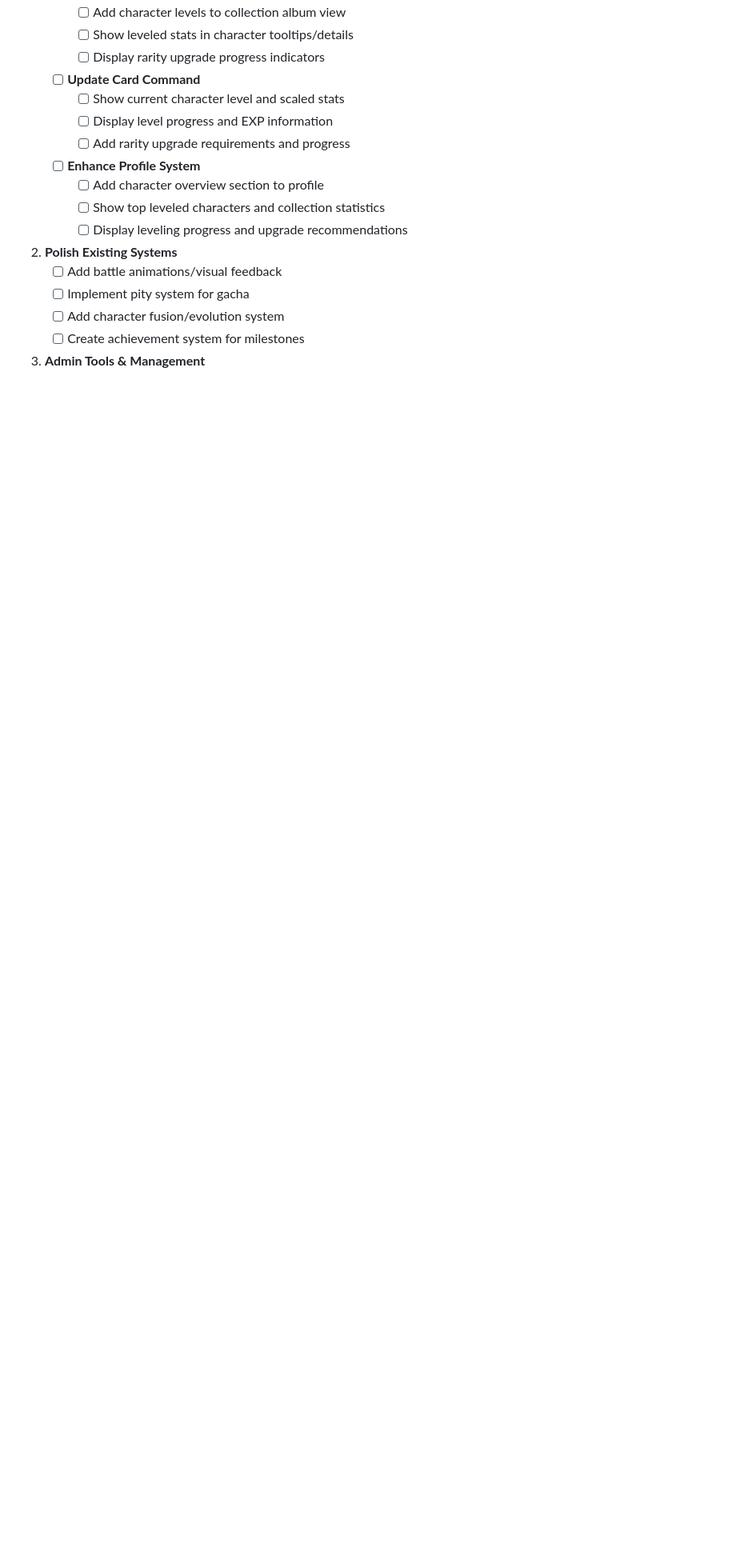
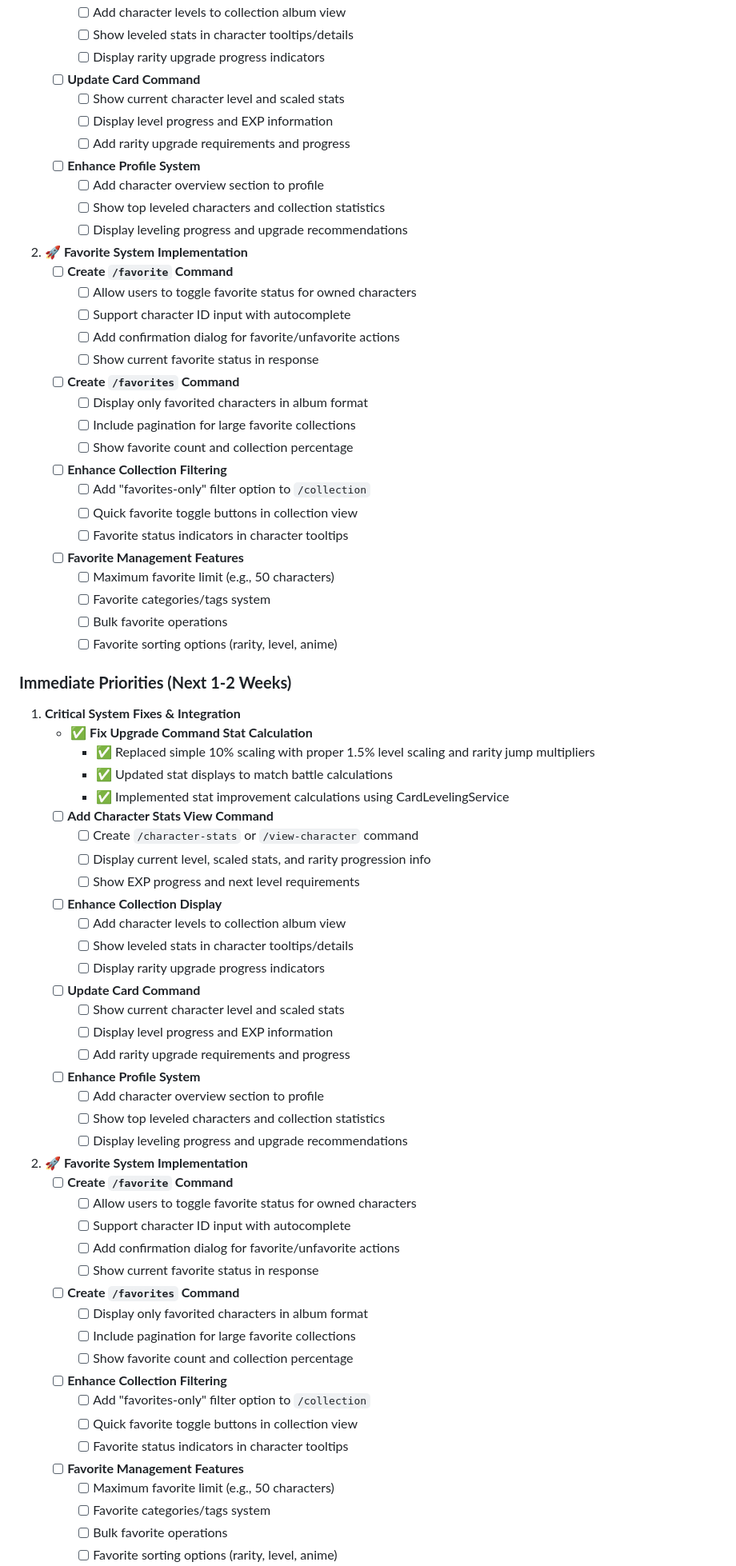
Before and after one commit to Elenyx/Nexium-RPG, a Markdown page: ROADMAP.md, the part around one of its changes. Shown at 80% size. Rendered like a GitHub page; blank space fills up the shorter version.

```diff
--- a/ROADMAP.md
+++ b/ROADMAP.md
@@ -122,10 +122,67 @@ Nexium is an anime-themed Discord RPG bot built with Discord.js v14, featuring c
      - [ ] Show top leveled characters and collection statistics
      - [ ] Display leveling progress and upgrade recommendations
 
-2. **Polish Existing Systems**
-   - [ ] Add battle animations/visual feedback
-   - [ ] Implement pity system for gacha
-   - [ ] Add character fusion/evolution system
-   - [ ] Create achievement system for milestones
+2. **🚀 Favorite System Implementation**
+   - [ ] **Create `/favorite` Command**
+     - [ ] Allow users to toggle favorite status for owned characters
+     - [ ] Support character ID input with autocomplete
+     - [ ] Add confirmation dialog for favorite/unfavorite actions
+     - [ ] Show current favorite status in response
+   - [ ] **Create `/favorites` Command**
+     - [ ] Display only favorited characters in album format
+     - [ ] Include pagination for large favorite collections
+     - [ ] Show favorite count and collection percentage
+   - [ ] **Enhance Collection Filtering**
+     - [ ] Add "favorites-only" filter option to `/collection`
+     - [ ] Quick favorite toggle buttons in collection view
+     - [ ] Favorite status indicators in character tooltips
+   - [ ] **Favorite Management Features**
+     - [ ] Maximum favorite limit (e.g., 50 characters)
+     - [ ] Favorite categories/tags system
+     - [ ] Bulk favorite operations
+     - [ ] Favorite sorting options (rarity, level, anime)
 
-3. **Admin Tools & Management**
+### **Immediate Priorities (Next 1-2 Weeks)**
+
+1. **Critical System Fixes & Integration**
+   - ✅ **Fix Upgrade Command Stat Calculation**
+     - ✅ Replaced simple 10% scaling with proper 1.5% level scaling and rarity jump multipliers
+     - ✅ Updated stat displays to match battle calculations
+     - ✅ Implemented stat improvement calculations using CardLevelingService
+   - [ ] **Add Character Stats View Command**
+     - [ ] Create `/character-stats` or `/view-character` command
+     - [ ] Display current level, scaled stats, and rarity progression info
+     - [ ] Show EXP progress and next level requirements
+   - [ ] **Enhance Collection Display**
+     - [ ] Add character levels to collection album view
+     - [ ] Show leveled stats in character tooltips/details
+     - [ ] Display rarity upgrade progress indicators
+   - [ ] **Update Card Command**
+     - [ ] Show current character level and scaled stats
+     - [ ] Display level progress and EXP information
+     - [ ] Add rarity upgrade requirements and progress
+   - [ ] **Enhance Profile System**
+     - [ ] Add character overview section to profile
+     - [ ] Show top leveled characters and collection statistics
+     - [ ] Display leveling progress and upgrade recommendations
+
+2. **🚀 Favorite System Implementation**
+   - [ ] **Create `/favorite` Command**
+     - [ ] Allow users to toggle favorite status for owned characters
+     - [ ] Support character ID input with autocomplete
+     - [ ] Add confirmation dialog for favorite/unfavorite actions
+     - [ ] Show current favorite status in response
+   - [ ] **Create `/favorites` Command**
+     - [ ] Display only favorited characters in album format
+     - [ ] Include pagination for large favorite collections
+     - [ ] Show favorite count and collection percentage
+   - [ ] **Enhance Collection Filtering**
+     - [ ] Add "favorites-only" filter option to `/collection`
+     - [ ] Quick favorite toggle buttons in collection view
+     - [ ] Favorite status indicators in character tooltips
+   - [ ] **Favorite Management Features**
+     - [ ] Maximum favorite limit (e.g., 50 characters)
+     - [ ] Favorite categories/tags system
+     - [ ] Bulk favorite operations
+     - [ ] Favorite sorting options (rarity, level, anime)
+
```
Also changed, not shown: other parts of ROADMAP.md (+37 -11 lines).
